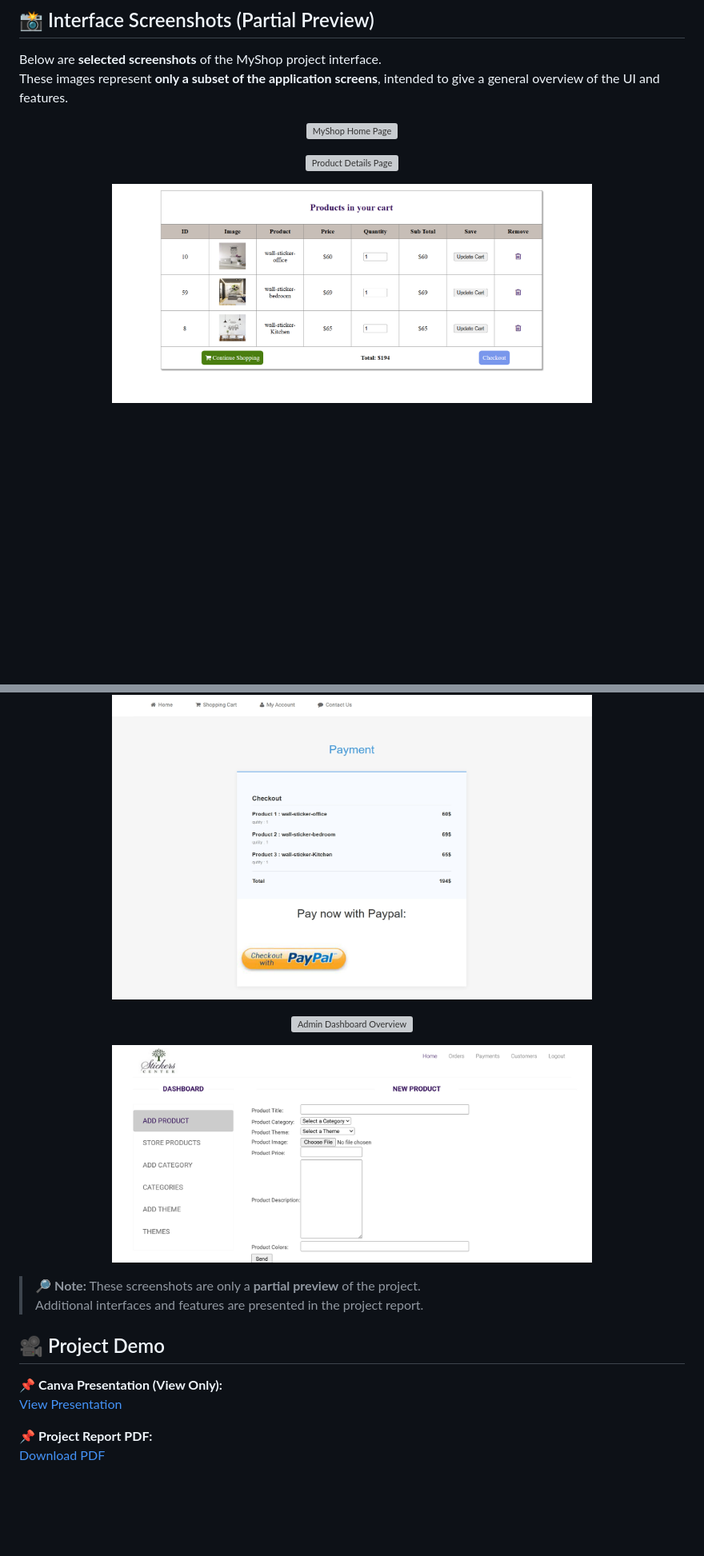
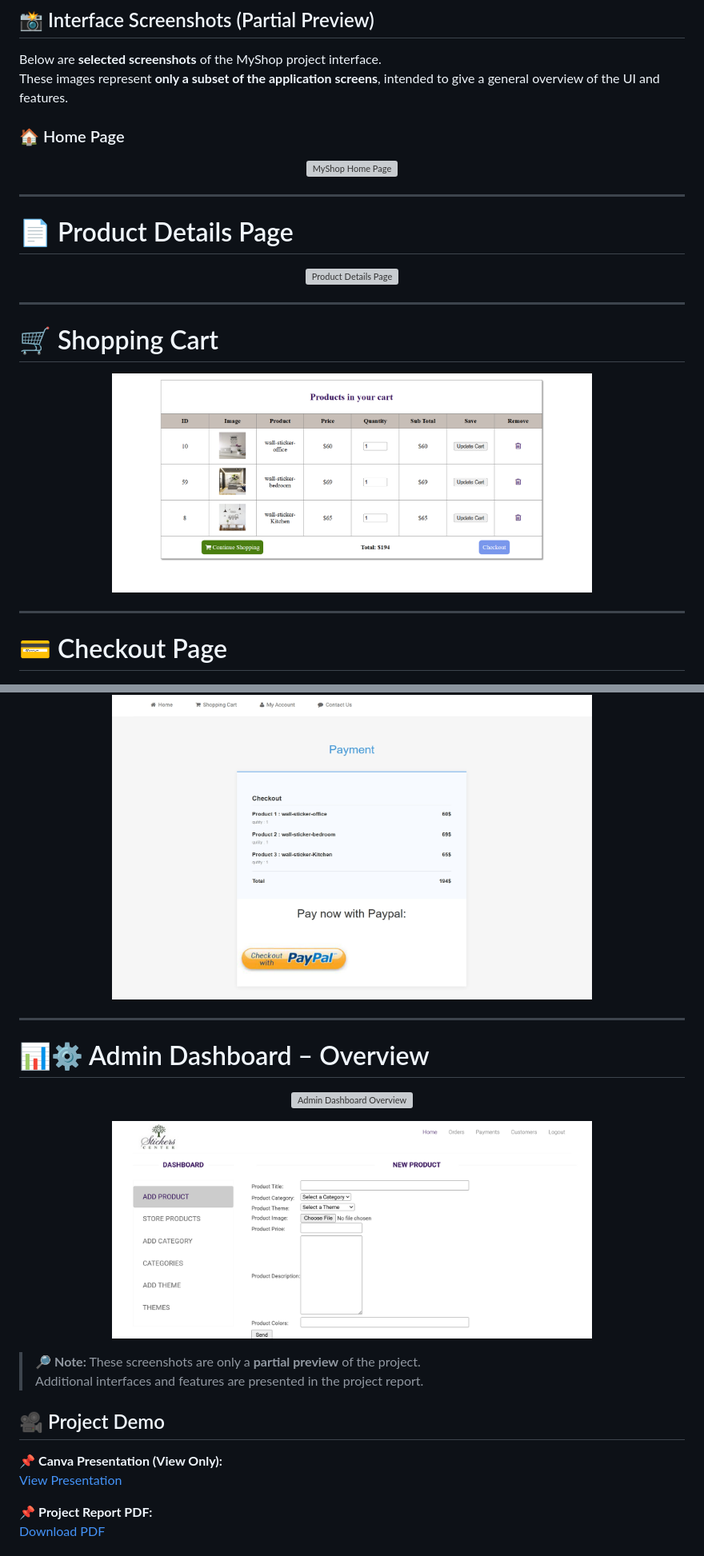
Before and after one commit to AjgagalAsma/myShop_project, a Markdown page: README.md, 2 parts joined by grey strips. Shown at 80% size. Rendered like a GitHub page; blank space fills up the shorter version; grey boxes are pictures that could not be loaded.

```diff
--- a/README.md
+++ b/README.md
@@ -62,22 +62,35 @@ MyShop offers multiple modules, designed to improve both customer and admin expe
 Below are **selected screenshots** of the MyShop project interface.
 These images represent **only a subset of the application screens**, intended to give a general overview of the UI and features.
 
+### 🏠 Home Page
 <p align="center">
   <img src="screens/homepage.png" alt="MyShop Home Page" width="600"/>
 </p>
 
+---
+
+# 📄 Product Details Page
 <p align="center">
   <img src="screens/details.png" alt="Product Details Page" width="600"/>
 </p>
 
+---
+
+# 🛒 Shopping Cart
 <p align="center">
   <img src="screens/cart.png" alt="Shopping Cart" width="600"/>
 </p>
 
+---
+
+# 💳 Checkout Page
 <p align="center">
   <img src="screens/checkout.png" alt="Checkout Page" width="600"/>
 </p>
 
+---
+
+# 📊⚙️ Admin Dashboard – Overview
 <p align="center">
   <img src="screens/admin_dashboard1.png" alt="Admin Dashboard Overview" width="600"/>
 </p>
@@ -86,6 +99,7 @@ These images represent **only a subset of the application screens**, intended to
   <img src="screens/admin_dashboard2.png" alt="Admin Dashboard Management" width="600"/>
 </p>
 
+
 > 🔎 **Note:** These screenshots are only a **partial preview** of the project.
 > Additional interfaces and features are presented in the project report.
 
```
Also changed, not shown: other parts of README.md (+1 -1 lines).
